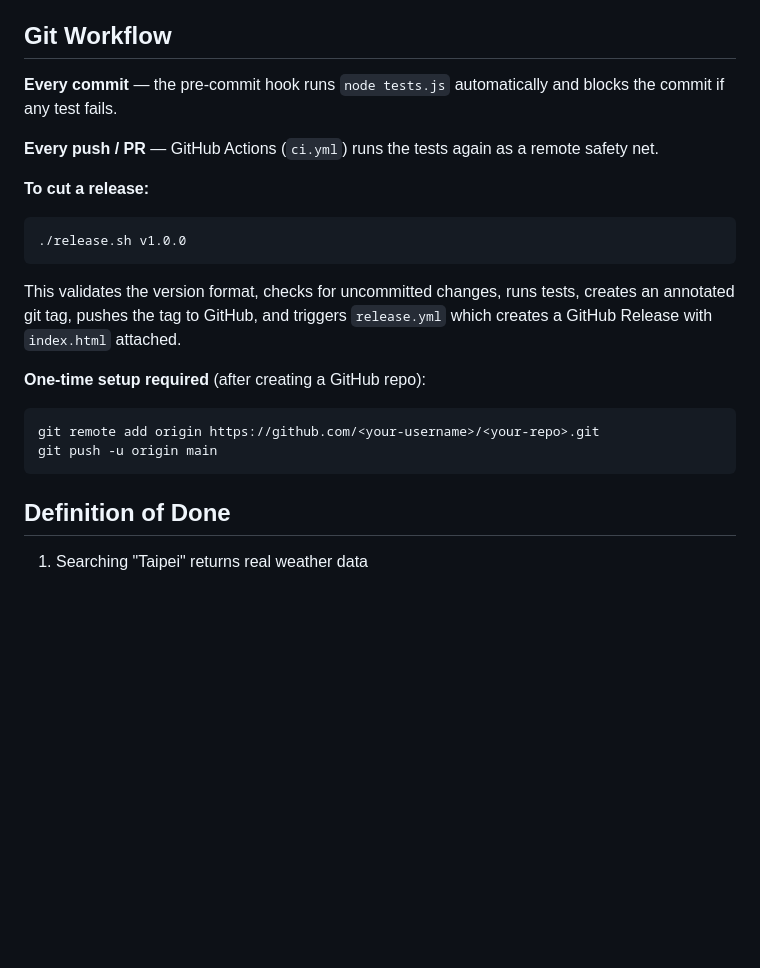
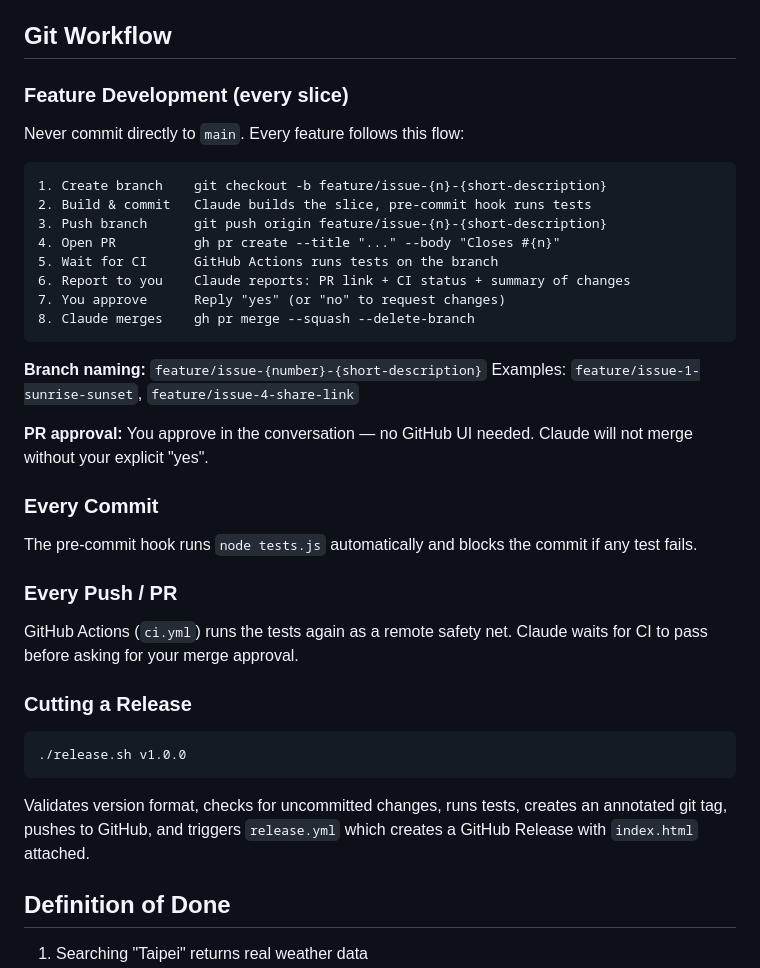
Before and after one commit to jchengb/weather-website, a Markdown page: CLAUDE.md, the part around the change. Rendered like a GitHub page; blank space fills up the shorter version.

Commit message:
Document feature branch + PR workflow in CLAUDE.md
Establishes convention: always branch from main, open PR, Claude
reports CI status, user approves in terminal, Claude merges and
deletes branch. No direct commits to main going forward.

Co-Authored-By: Claude Sonnet 4.6 <noreply@anthropic.com>

````diff
--- a/CLAUDE.md
+++ b/CLAUDE.md
@@ -61,21 +61,38 @@ CLAUDE.md                         ← this file
 
 ## Git Workflow
 
-**Every commit** — the pre-commit hook runs `node tests.js` automatically and blocks the commit if any test fails.
+### Feature Development (every slice)
+Never commit directly to `main`. Every feature follows this flow:
 
-**Every push / PR** — GitHub Actions (`ci.yml`) runs the tests again as a remote safety net.
+```
+1. Create branch    git checkout -b feature/issue-{n}-{short-description}
+2. Build & commit   Claude builds the slice, pre-commit hook runs tests
+3. Push branch      git push origin feature/issue-{n}-{short-description}
+4. Open PR          gh pr create --title "..." --body "Closes #{n}"
+5. Wait for CI      GitHub Actions runs tests on the branch
+6. Report to you    Claude reports: PR link + CI status + summary of changes
+7. You approve      Reply "yes" (or "no" to request changes)
+8. Claude merges    gh pr merge --squash --delete-branch
+```
 
-**To cut a release:**
+**Branch naming:** `feature/issue-{number}-{short-description}`
+Examples: `feature/issue-1-sunrise-sunset`, `feature/issue-4-share-link`
+
+**PR approval:** You approve in the conversation — no GitHub UI needed.
+Claude will not merge without your explicit "yes".
+
+### Every Commit
+The pre-commit hook runs `node tests.js` automatically and blocks the commit if any test fails.
+
+### Every Push / PR
+GitHub Actions (`ci.yml`) runs the tests again as a remote safety net.
+Claude waits for CI to pass before asking for your merge approval.
+
+### Cutting a Release
 ```sh
 ./release.sh v1.0.0
 ```
-This validates the version format, checks for uncommitted changes, runs tests, creates an annotated git tag, pushes the tag to GitHub, and triggers `release.yml` which creates a GitHub Release with `index.html` attached.
-
-**One-time setup required** (after creating a GitHub repo):
-```sh
-git remote add origin https://github.com/<your-username>/<your-repo>.git
-git push -u origin main
-```
+Validates version format, checks for uncommitted changes, runs tests, creates an annotated git tag, pushes to GitHub, and triggers `release.yml` which creates a GitHub Release with `index.html` attached.
 
 ## Definition of Done
 1. Searching "Taipei" returns real weather data
````
